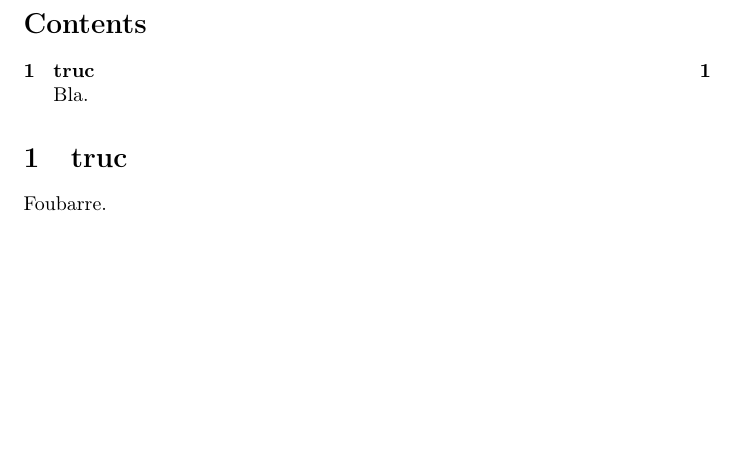
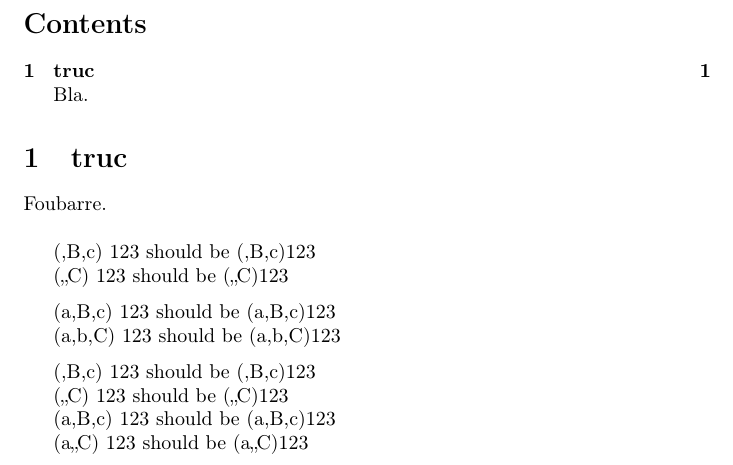
Before and after one commit to mpg/xargs, a LaTeX document (test.tex): part of the page, cut so that both start at the same text, the shorter picture padded with empty space. Compiled offline with pdfLaTeX.

```diff
--- a/test.tex
+++ b/test.tex
@@ -156,20 +187,19 @@
 Foubarre.\par\bigskip
 
 %% test pour usedefault {{{1
-% \newcommandx*\foo[3][1=a, 2=b, 3=c]{(#1,#2,#3)}
-% \foo[][B] 123 should be (,B,c)123 \par
-% \foo[][][C] 123 should be (,,C)123 \par
-% \medskip
-% \newcommandx*\fooo[3][usedefault, 1=a, 2=b, 3=c]{(#1,#2,#3)}
-% \fooo[][B] 123 should be (a,B,c)123 \par
-% \fooo[][][C] 123 should be (a,b,C)123 \par
-% \medskip
-% \newcommandx*\foooo[3][usedefault=default, 1=a, 2=b, 3=c]{(#1,#2,#3)}
-% \foooo[][B] 123 should be (,B,c)123 \par
-% \foooo[][][C] 123 should be (,,C)123 \par
-% \foooo[default][B] 123 should be (a,B,c)123 \par
-% \foooo[default][][C] 123 should be (a,,C)123 \par
-% \stop
+\newcommandx*\foo[3][1=a, 2=b, 3=c]{(#1,#2,#3)}
+\foo[][B] 123 should be (,B,c)123 \par
+\foo[][][C] 123 should be (,,C)123 \par
+\medskip
+\newcommandx*\fooo[3][usedefault, 1=a, 2=b, 3=c]{(#1,#2,#3)}
+\fooo[][B] 123 should be (a,B,c)123 \par
+\fooo[][][C] 123 should be (a,b,C)123 \par
+\medskip
+\newcommandx*\foooo[3][usedefault=default, 1=a, 2=b, 3=c]{(#1,#2,#3)}
+\foooo[][B] 123 should be (,B,c)123 \par
+\foooo[][][C] 123 should be (,,C)123 \par
+\foooo[default][B] 123 should be (a,B,c)123 \par
+\foooo[default][][C] 123 should be (a,,C)123 \par
 
 %% section fixe : end-doc {{{1
 \end{document}
```
Also changed, not shown: test.tex (33 more changed lines), 3 other files.
